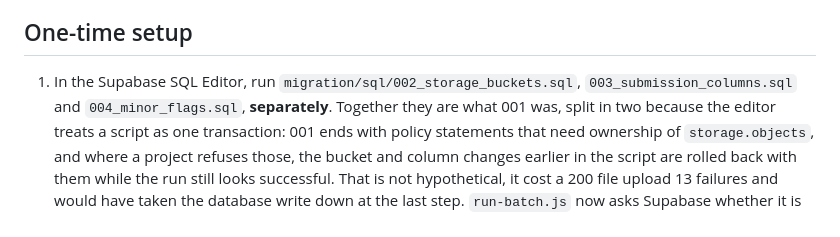
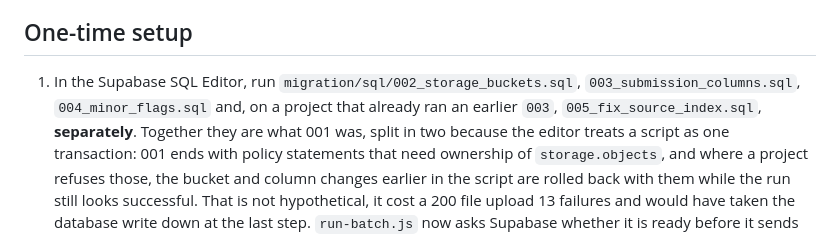
Before and after one commit to carlasamoah-dev/Sportyreps-Form-, a Markdown page: migration/README.md, the part around the change. Rendered like a GitHub page.

Commit message:
Note 005 in the setup steps
Co-Authored-By: Claude Opus 5 <noreply@anthropic.com>
Claude-Session: https://claude.ai/code/session_014cgwpUfeXHojcPyEd1z13h

```diff
--- a/migration/README.md
+++ b/migration/README.md
@@ -57,7 +57,8 @@ of it and lives in Supabase where it can be deleted on request.
 ## One-time setup
 
 1. In the Supabase SQL Editor, run `migration/sql/002_storage_buckets.sql`,
-   `003_submission_columns.sql` and `004_minor_flags.sql`, **separately**. Together they are
+   `003_submission_columns.sql`, `004_minor_flags.sql` and, on a project that
+   already ran an earlier `003`, `005_fix_source_index.sql`, **separately**. Together they are
    what 001 was, split in two because the editor treats a script as one
    transaction: 001 ends with policy statements that need ownership of
    `storage.objects`, and where a project refuses those, the bucket and column
```
